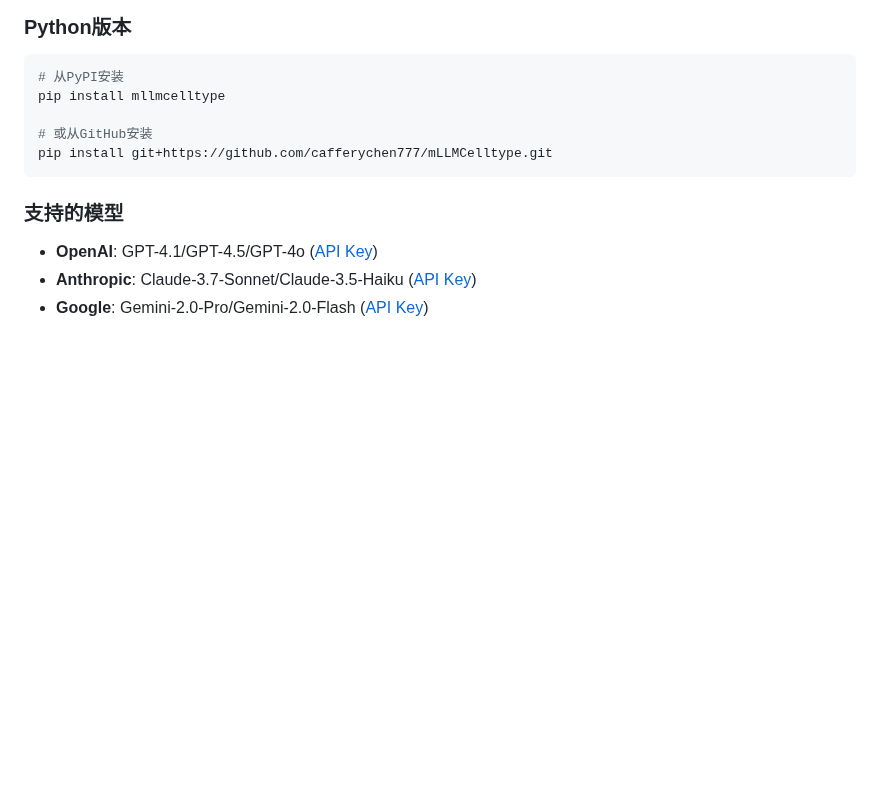
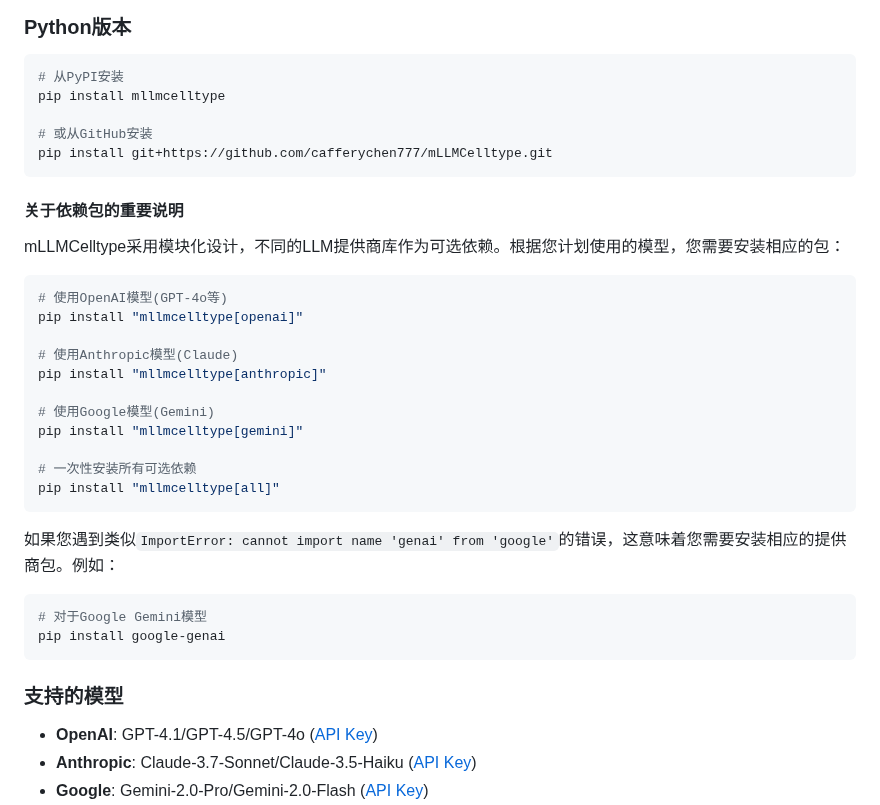
Before and after one commit to cafferychen777/mLLMCelltype, a Markdown page: README_CN.md, the part around the change. GitHub-like rendering; blank space fills up the shorter version.

````diff
--- a/README_CN.md
+++ b/README_CN.md
@@ -81,6 +81,31 @@ pip install mllmcelltype
 
 # 或从GitHub安装
 pip install git+https://github.com/cafferychen777/mLLMCelltype.git
+```
+
+#### 关于依赖包的重要说明
+
+mLLMCelltype采用模块化设计，不同的LLM提供商库作为可选依赖。根据您计划使用的模型，您需要安装相应的包：
+
+```bash
+# 使用OpenAI模型(GPT-4o等)
+pip install "mllmcelltype[openai]"
+
+# 使用Anthropic模型(Claude)
+pip install "mllmcelltype[anthropic]"
+
+# 使用Google模型(Gemini)
+pip install "mllmcelltype[gemini]"
+
+# 一次性安装所有可选依赖
+pip install "mllmcelltype[all]"
+```
+
+如果您遇到类似`ImportError: cannot import name 'genai' from 'google'`的错误，这意味着您需要安装相应的提供商包。例如：
+
+```bash
+# 对于Google Gemini模型
+pip install google-genai
 ```
 
 ### 支持的模型
````
Also changed, not shown: README.md (+25 -0 lines).
